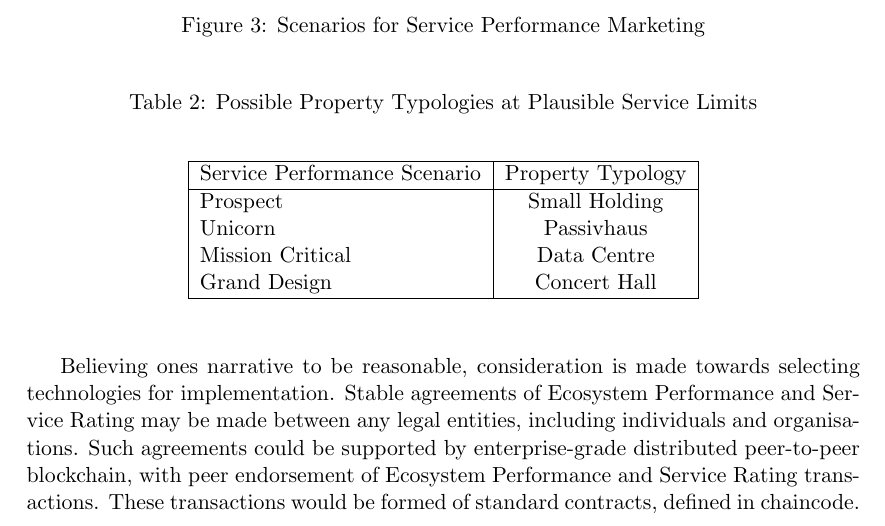
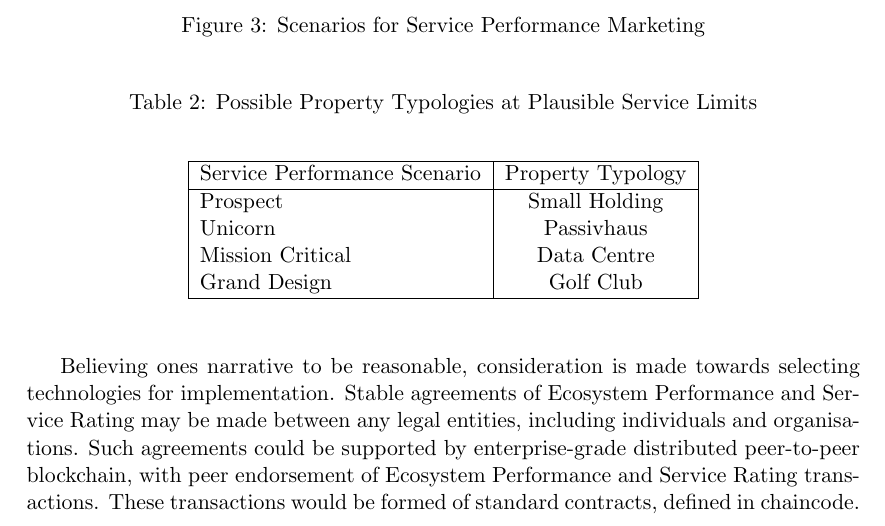
Before and after one commit to aidan-parkinson/alarm-to-action, a LaTeX document (manuscript.tex): part of page 10 of 12, cut so that both start at the same text. Compiled offline with pdfLaTeX.

Commit message:
+golf club

```diff
--- a/manuscript.tex
+++ b/manuscript.tex
@@ -315,7 +315,7 @@ Service Performance Scenario&Property Typology\\
 Prospect&Small Holding\\
 Unicorn&Passivhaus\\
 Mission Critical&Data Centre\\
-Grand Design&Concert Hall\\
+Grand Design&Golf Club\\
 \hline
 \end{tabular}
 \end{center}
```
Also changed, not shown: manuscript.pdf, manuscript.tex (2 more changed lines), 2 other files.
